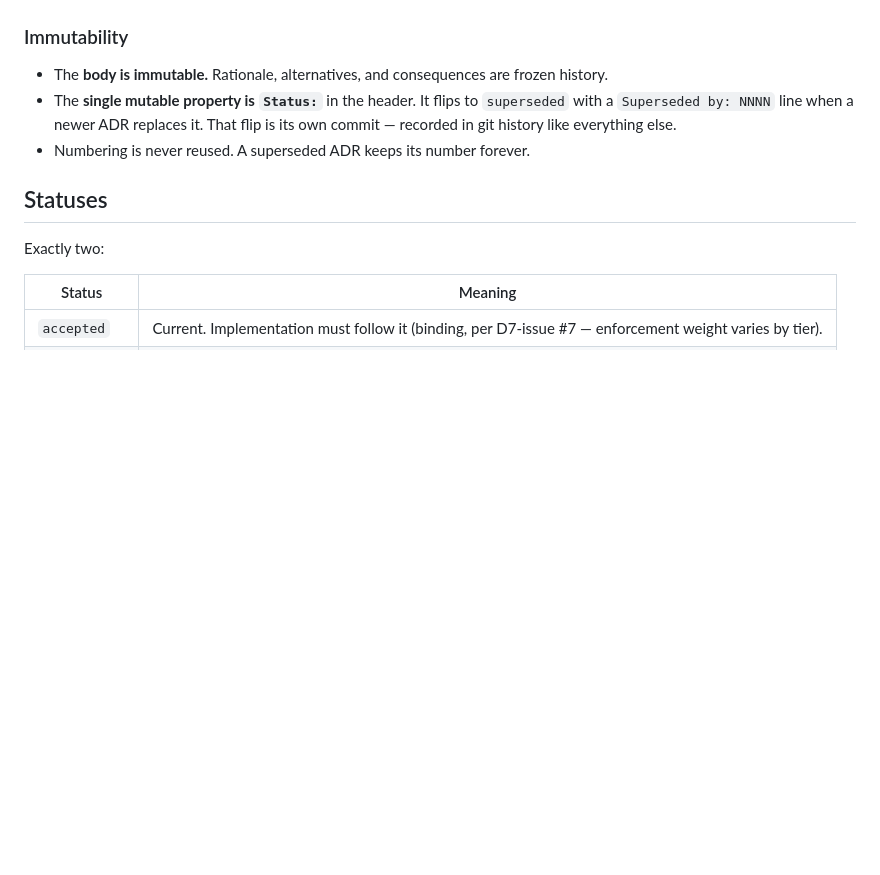
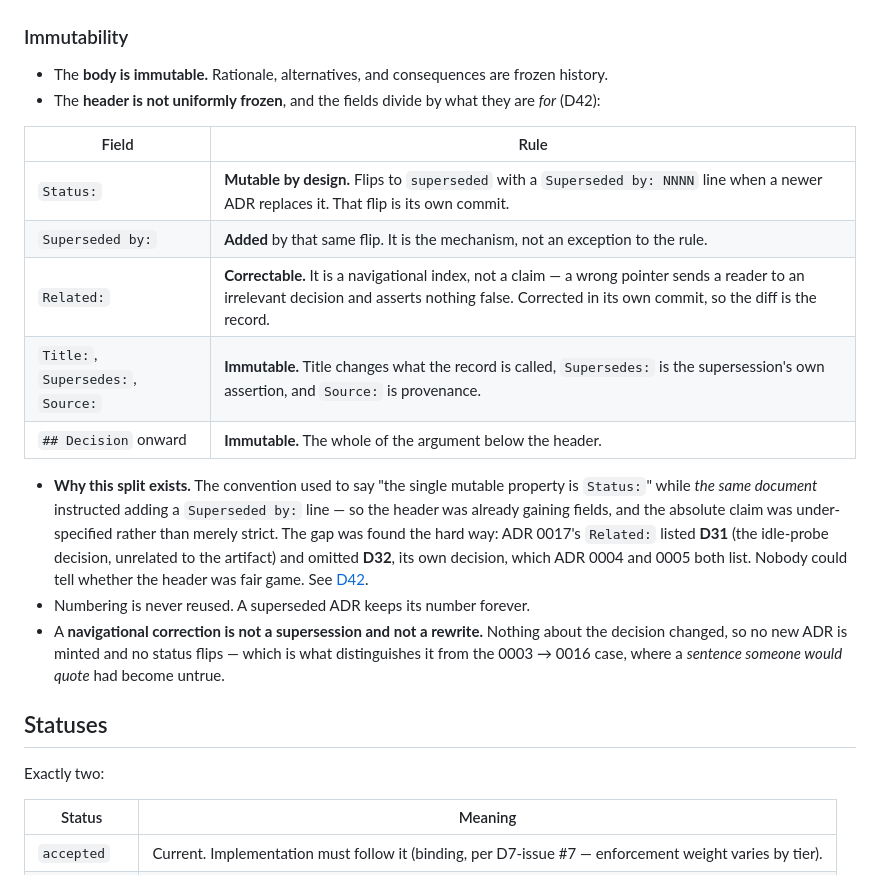
Before and after one commit to seppaleinen/idle-deck, a Markdown page: docs/adr/README.md, the part around the change. Rendered like a GitHub page; blank space fills up the shorter version.

Commit message:
docs: correct ADR 0017's Related pointer, and record the rule that permits it (D42)
ADR 0017 listed D31 in Related -- the idle-probe decision, unrelated to the
artifact -- and omitted D32, the decision it creates. ADR 0004 and 0005 both
list their own D-id, so the omission was against house style as well as wrong
on the merits.

That correction exposed a gap in the convention rather than only a typo. The
convention said 'the only mutable field on an ADR is its Status:' while the
same document instructed adding a 'Superseded by:' line, so the header was
already gaining fields and the absolute claim was under-specified. Nobody
could tell whether the header was fair game to edit.

D42 splits the header by what each field is for. Status: flips and
Superseded by: is added, by design. Related: is correctable, because a
navigational pointer asserts nothing -- a wrong pointer misleads but is not
false. Title:, Source:, Supersedes:, and everything from ## Decision onward
stay immutable.

A navigational correction is neither a supersession nor a rewrite: no new ADR,
no status flip. That is what distinguishes it from 0003 -> 0016, where a
sentence someone would quote had become untrue.

AGENTS.md's preamble carried the same absolute claim and is corrected with it.

Found while verifying, not yet fixed: the 'list your own D-id' style holds for
ADR 0001-0010 and breaks from 0011 onward -- 0011, 0012, 0013, 0014, 0015,
0016 and 0018 all omit their own D-id. Seven headers, same class, left for a
scoped decision rather than swept silently into this commit.

```diff
--- a/docs/adr/README.md
+++ b/docs/adr/README.md
@@ -49,10 +49,26 @@ Source:  <ticket/PR>       ← the discussion that resolved it
 ### Immutability
 
 - The **body is immutable.** Rationale, alternatives, and consequences are frozen history.
-- The **single mutable property is `Status:`** in the header. It flips to `superseded` with a
-  `Superseded by: NNNN` line when a newer ADR replaces it. That flip is its own commit — recorded in
-  git history like everything else.
+- The **header is not uniformly frozen**, and the fields divide by what they are *for* (D42):
+
+| Field | Rule |
+|---|---|
+| `Status:` | **Mutable by design.** Flips to `superseded` with a `Superseded by: NNNN` line when a newer ADR replaces it. That flip is its own commit. |
+| `Superseded by:` | **Added** by that same flip. It is the mechanism, not an exception to the rule. |
+| `Related:` | **Correctable.** It is a navigational index, not a claim — a wrong pointer sends a reader to an irrelevant decision and asserts nothing false. Corrected in its own commit, so the diff is the record. |
+| `Title:`, `Supersedes:`, `Source:` | **Immutable.** Title changes what the record is called, `Supersedes:` is the supersession's own assertion, and `Source:` is provenance. |
+| `## Decision` onward | **Immutable.** The whole of the argument below the header. |
+
+- **Why this split exists.** The convention used to say "the single mutable property is `Status:`"
+  while *the same document* instructed adding a `Superseded by:` line — so the header was already
+  gaining fields, and the absolute claim was under-specified rather than merely strict. The gap was
+  found the hard way: ADR 0017's `Related:` listed **D31** (the idle-probe decision, unrelated to the
+  artifact) and omitted **D32**, its own decision, which ADR 0004 and 0005 both list. Nobody could tell
+  whether the header was fair game. See [D42](../../AGENTS.md).
 - Numbering is never reused. A superseded ADR keeps its number forever.
+- A **navigational correction is not a supersession and not a rewrite.** Nothing about the decision
+  changed, so no new ADR is minted and no status flips — which is what distinguishes it from the 0003
+  → 0016 case, where a *sentence someone would quote* had become untrue.
 
 ## Statuses
 
```
Also changed, not shown: AGENTS.md (+3 -1 lines), docs/adr/0017-the-artifact.md (+1 -1 lines).
